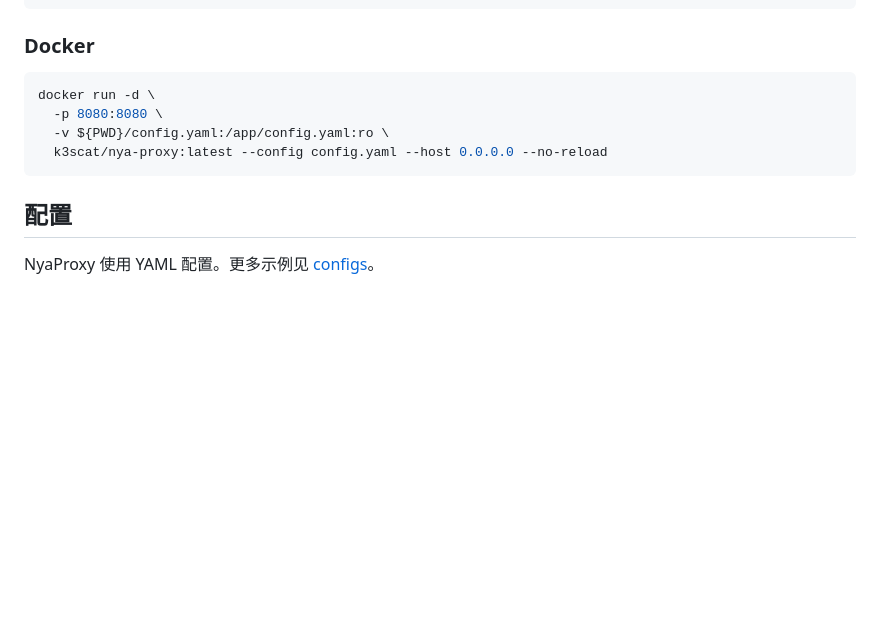
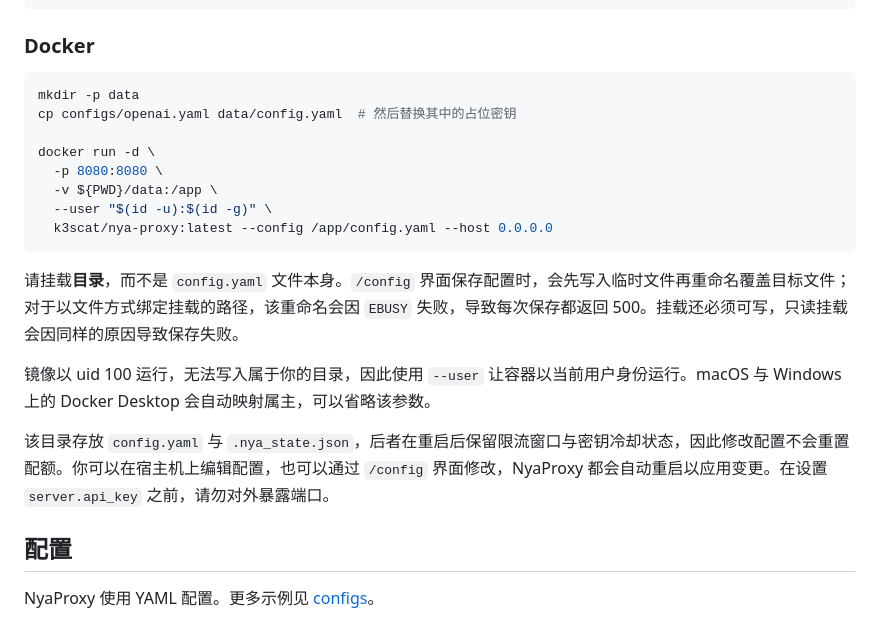
Before and after one commit to Nya-Foundation/NyaProxy, a Markdown page: README_zh.md, the part around the change. GitHub-like rendering; blank space fills up the shorter version.

````diff
--- a/README_zh.md
+++ b/README_zh.md
@@ -93,11 +93,21 @@ nyaproxy
 ### Docker
 
 ```bash
+mkdir -p data
+cp configs/openai.yaml data/config.yaml  # 然后替换其中的占位密钥
+
 docker run -d \
   -p 8080:8080 \
-  -v ${PWD}/config.yaml:/app/config.yaml:ro \
-  k3scat/nya-proxy:latest --config config.yaml --host 0.0.0.0 --no-reload
+  -v ${PWD}/data:/app \
+  --user "$(id -u):$(id -g)" \
+  k3scat/nya-proxy:latest --config /app/config.yaml --host 0.0.0.0
 ```
+
+请挂载**目录**，而不是 `config.yaml` 文件本身。`/config` 界面保存配置时，会先写入临时文件再重命名覆盖目标文件；对于以文件方式绑定挂载的路径，该重命名会因 `EBUSY` 失败，导致每次保存都返回 500。挂载还必须可写，只读挂载会因同样的原因导致保存失败。
+
+镜像以 uid 100 运行，无法写入属于你的目录，因此使用 `--user` 让容器以当前用户身份运行。macOS 与 Windows 上的 Docker Desktop 会自动映射属主，可以省略该参数。
+
+该目录存放 `config.yaml` 与 `.nya_state.json`，后者在重启后保留限流窗口与密钥冷却状态，因此修改配置不会重置配额。你可以在宿主机上编辑配置，也可以通过 `/config` 界面修改，NyaProxy 都会自动重启以应用变更。在设置 `server.api_key` 之前，请勿对外暴露端口。
 
 ## 配置
 
````
Also changed, not shown: README.md (+11 -4 lines), README_ja.md (+12 -2 lines).
